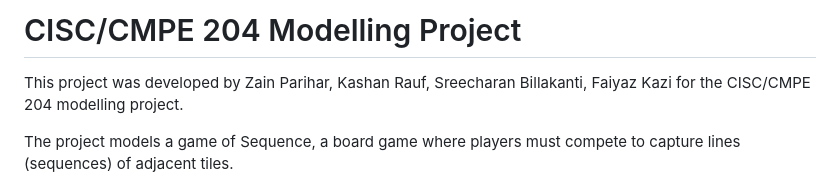
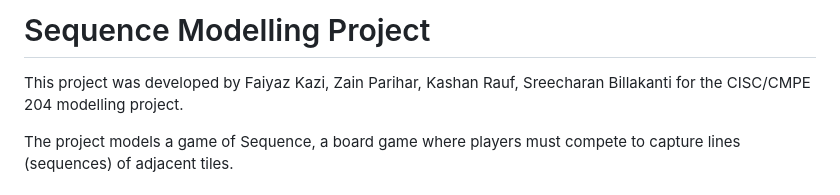
Before and after one commit to faiyazk17/Sequence, a Markdown page: README.md, the part around the change. GitHub-like rendering.

```diff
--- a/README.md
+++ b/README.md
@@ -1,6 +1,6 @@
-# CISC/CMPE 204 Modelling Project
+# Sequence Modelling Project
 
-This project was developed by Zain Parihar, Kashan Rauf, Sreecharan Billakanti, Faiyaz Kazi for the CISC/CMPE 204 modelling project.
+This project was developed by Faiyaz Kazi, Zain Parihar, Kashan Rauf, Sreecharan Billakanti for the CISC/CMPE 204 modelling project.
 
 The project models a game of Sequence, a board game where players must compete to capture lines (sequences) of adjacent tiles.
 
```
